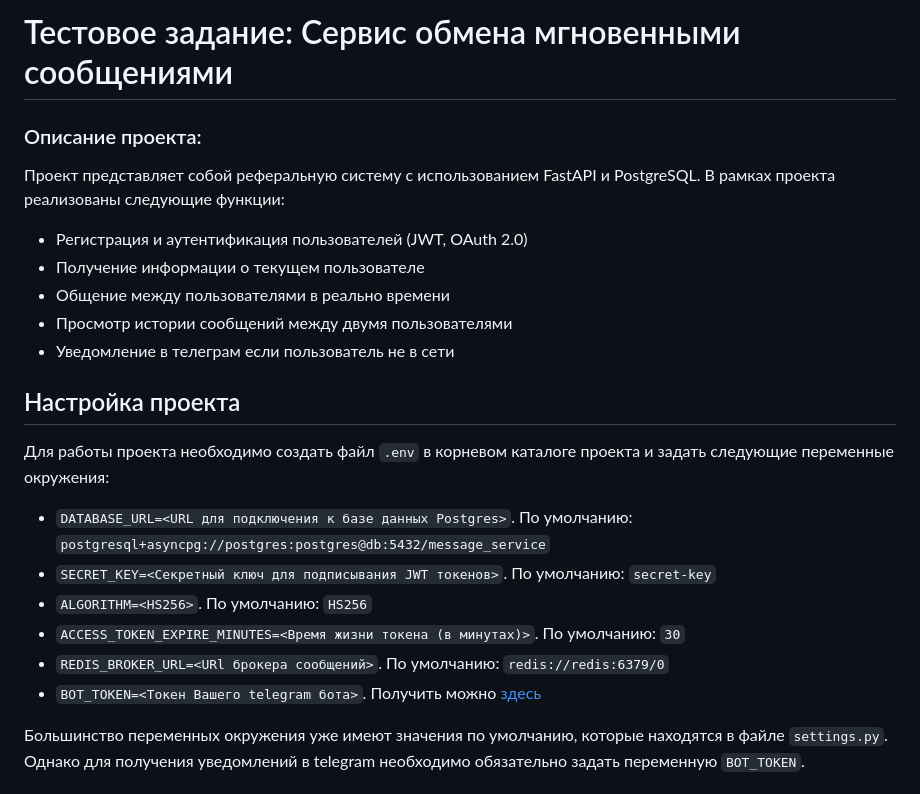
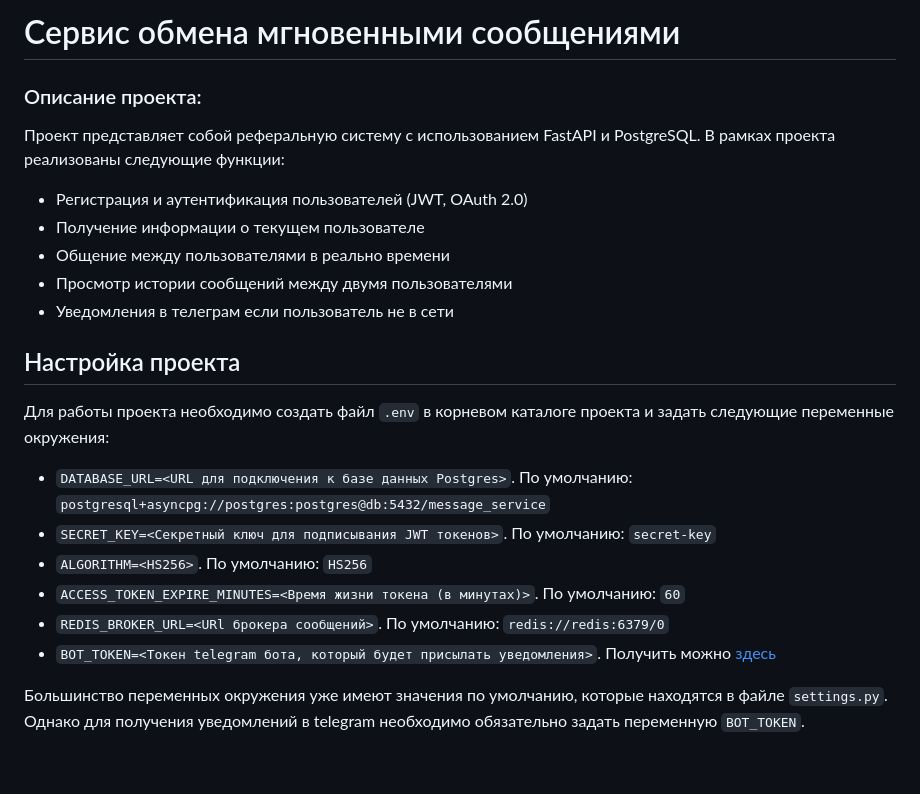
Before and after one commit to 32Aleksey32/message_service, a Markdown page: README.md, the part around the change. GitHub-like rendering; blank space fills up the shorter version.

Commit message:
исправление README.md

```diff
--- a/README.md
+++ b/README.md
@@ -1,4 +1,4 @@
-# Тестовое задание: Сервис обмена мгновенными сообщениями
+# Сервис обмена мгновенными сообщениями
 
 ### Описание проекта:
 Проект представляет собой реферальную систему с использованием FastAPI и PostgreSQL.
@@ -7,7 +7,7 @@
 - Получение информации о текущем пользователе
 - Общение между пользователями в реально времени
 - Просмотр истории сообщений между двумя пользователями
-- Уведомление в телеграм если пользователь не в сети
+- Уведомления в телеграм если пользователь не в сети
 
 
 ## Настройка проекта
@@ -16,9 +16,9 @@
 - `DATABASE_URL=<URL для подключения к базе данных Postgres>`. По умолчанию: `postgresql+asyncpg://postgres:postgres@db:5432/message_service`
 - `SECRET_KEY=<Секретный ключ для подписывания JWT токенов>`. По умолчанию: `secret-key`
 - `ALGORITHM=<HS256>`. По умолчанию: `HS256`
-- `ACCESS_TOKEN_EXPIRE_MINUTES=<Время жизни токена (в минутах)>`. По умолчанию: `30`
+- `ACCESS_TOKEN_EXPIRE_MINUTES=<Время жизни токена (в минутах)>`. По умолчанию: `60`
 - `REDIS_BROKER_URL=<URl брокера сообщений>`. По умолчанию: `redis://redis:6379/0`
-- `BOT_TOKEN=<Токен Вашего telegram бота>`. Получить можно [здесь](https://t.me/BotFather)
+- `BOT_TOKEN=<Токен telegram бота, который будет присылать уведомления>`. Получить можно [здесь](https://t.me/BotFather)
 
 Большинство переменных окружения уже имеют значения по умолчанию, которые находятся в файле `settings.py`.
 Однако для получения уведомлений в telegram необходимо обязательно задать переменную `BOT_TOKEN`.
```
